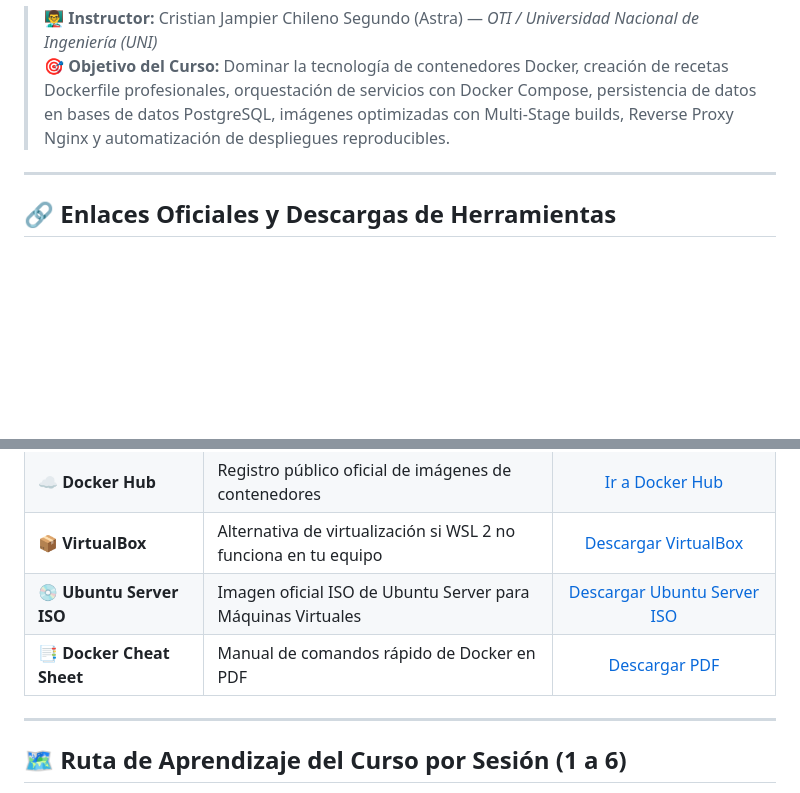
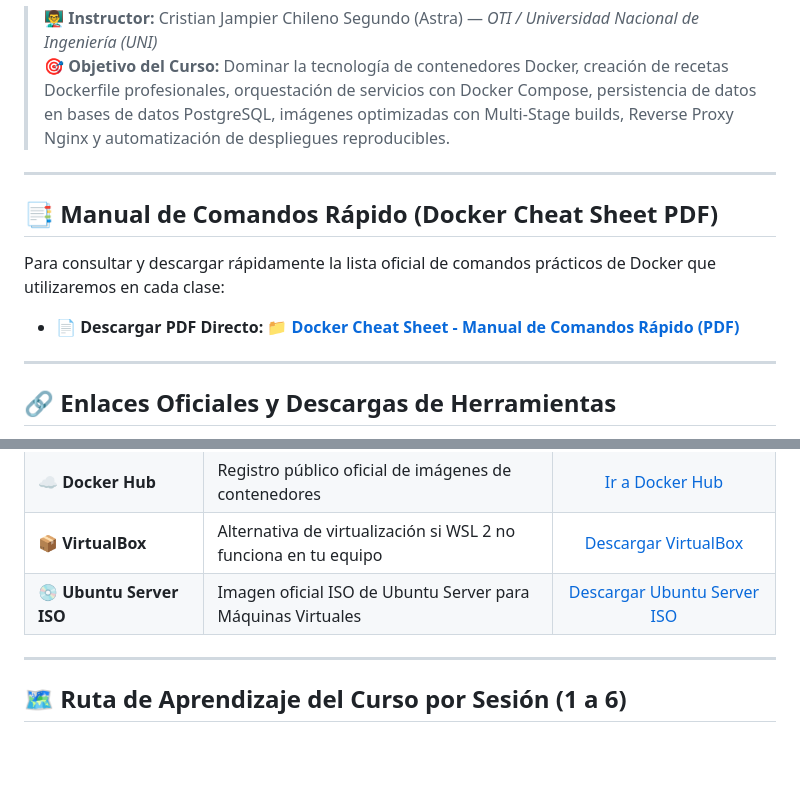
Before and after one commit to Crsitian22/docker-desde-cero-pit, a Markdown page: README.md, 2 parts joined by grey strips. GitHub-like rendering; blank space fills up the shorter version.

Commit message:
Place Docker Cheat Sheet PDF section standalone at top for quick student access - Cristian Chileno

```diff
--- a/README.md
+++ b/README.md
@@ -27,6 +27,14 @@ Repositorio oficial del curso **Docker desde Cero: Crea y Despliega Aplicaciones
 
 ---
 
+## 📑 Manual de Comandos Rápido (Docker Cheat Sheet PDF)
+
+Para consultar y descargar rápidamente la lista oficial de comandos prácticos de Docker que utilizaremos en cada clase:
+
+- 📄 **Descargar PDF Directo:** [📁 **Docker Cheat Sheet - Manual de Comandos Rápido (PDF)**](./recursos/docker-cheat-sheet.pdf)
+
+---
+
 ## 🔗 Enlaces Oficiales y Descargas de Herramientas
 
 Para preparar tu entorno de trabajo antes de iniciar el curso, utiliza los siguientes enlaces oficiales de descarga e instalación:
@@ -39,7 +47,6 @@ Para preparar tu entorno de trabajo antes de iniciar el curso, utiliza los sigui
 | ☁️ **Docker Hub** | Registro público oficial de imágenes de contenedores | [Ir a Docker Hub](https://hub.docker.com/) |
 | 📦 **VirtualBox** | Alternativa de virtualización si WSL 2 no funciona en tu equipo | [Descargar VirtualBox](https://www.virtualbox.org/wiki/Downloads) |
 | 💿 **Ubuntu Server ISO** | Imagen oficial ISO de Ubuntu Server para Máquinas Virtuales | [Descargar Ubuntu Server ISO](https://ubuntu.com/download/server) |
-| 📑 **Docker Cheat Sheet** | Manual de comandos rápido de Docker en PDF | [Descargar PDF](./recursos/docker-cheat-sheet.pdf) |
 
 ---
 
```
